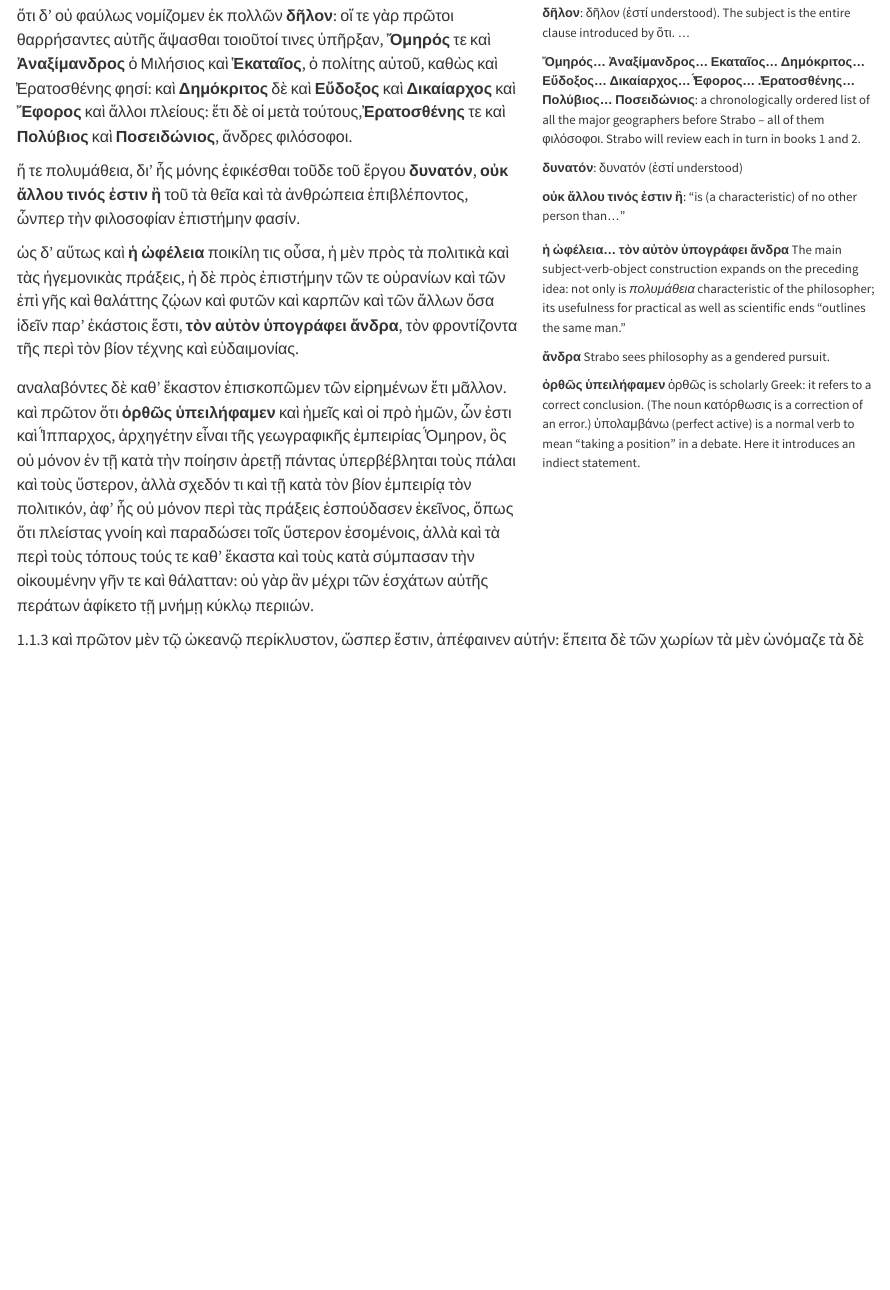
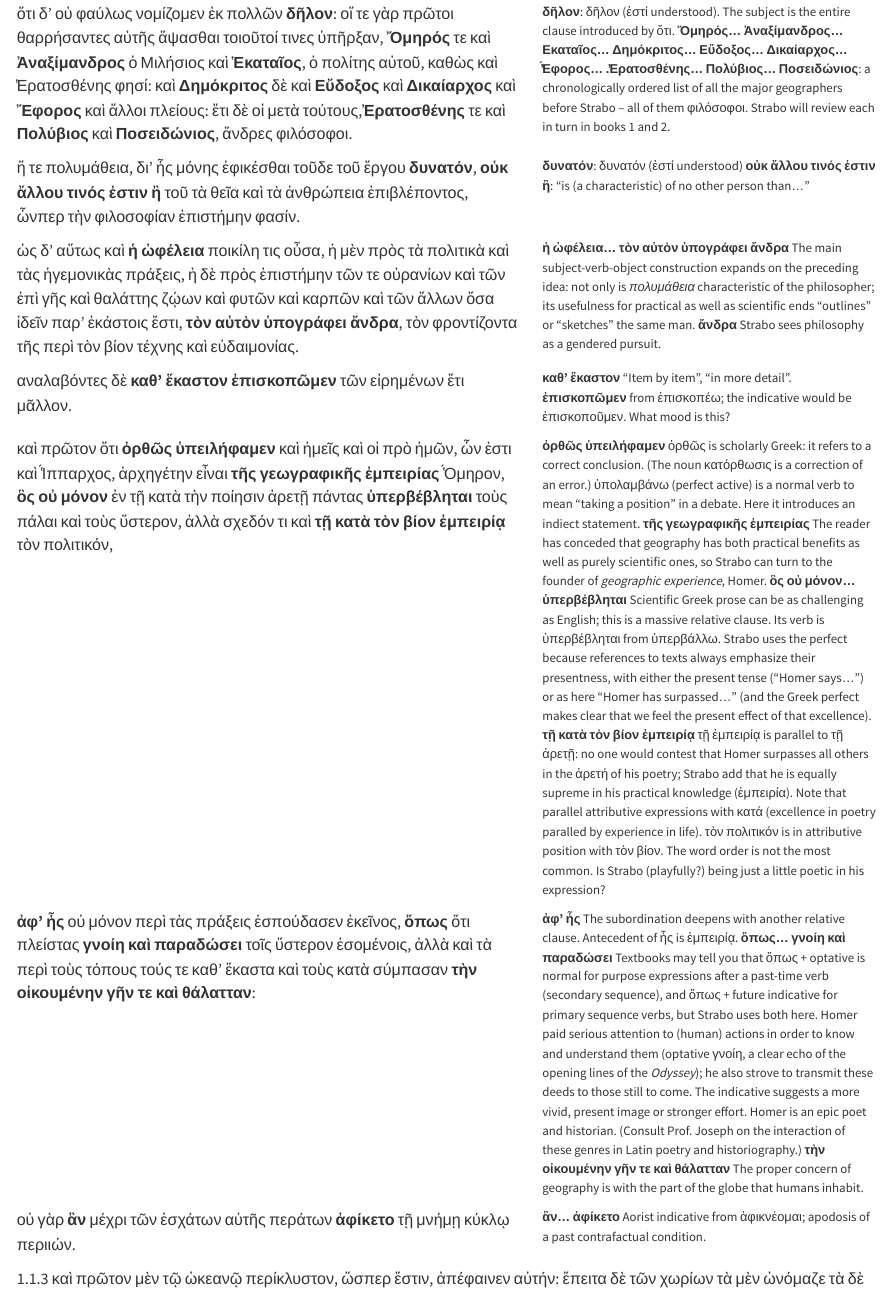
Before and after one commit to neelsmith/greek-reading-s26, a Quarto document (commentary/strabo-selection1.qmd): the page in a window 1100 px wide, from 320 px down before the commit and from 310 px down after it. Rendered offline with R 4.5, knitr and Pandoc in place of Quarto, with nearby package versions.

Commit message:
More notes

```diff
--- a/commentary/strabo-selection1.qmd
+++ b/commentary/strabo-selection1.qmd
@@ -38,10 +36,7 @@ title: "Strabo 1.1"
 
 ::: {.column width="40%" .sidenote}
 
-**δῆλον**: δῆλον (ἐστί understood). The subject is the entire clause introduced by ὅτι.
-…
-
-**Ὄμηρός… Ἀναξίμανδρος… Εκαταῖος… Δημόκριτος… Εὔδοξος… Δικαίαρχος…  ̓́Εφορος… .̓Ερατοσθένης… Πολύβιος…  Ποσειδώνιος**: a chronologically ordered list of all the major geographers before Strabo -- all of them φιλόσοφοι. Strabo will review each in turn in books 1 and 2.
+**δῆλον**: δῆλον (ἐστί understood). The subject is the entire clause introduced by ὅτι. **Ὄμηρός… Ἀναξίμανδρος… Εκαταῖος… Δημόκριτος… Εὔδοξος… Δικαίαρχος…  ̓́Εφορος… .̓Ερατοσθένης… Πολύβιος…  Ποσειδώνιος**: a chronologically ordered list of all the major geographers before Strabo -- all of them φιλόσοφοι. Strabo will review each in turn in books 1 and 2.
 :::
 ::::
 
@@ -53,10 +48,7 @@ title: "Strabo 1.1"
 :::
 
 ::: {.column width="40%" .sidenote}
-**δυνατόν**: δυνατόν (ἐστί understood)
-
-
-**οὐκ ἄλλου τινός ἐστιν ἢ**: "is (a characteristic) of no other person than..."
+**δυνατόν**: δυνατόν (ἐστί understood) **οὐκ ἄλλου τινός ἐστιν ἢ**: "is (a characteristic) of no other person than…"
 :::
 ::::
 
@@ -71,9 +63,7 @@ title: "Strabo 1.1"
 
 
 ::: {.column width="40%" .sidenote}
-**ἡ ὠφέλεια… τὸν αὐτὸν ὑπογράφει ἄνδρα** The main subject-verb-object construction expands on the preceding idea: not only is *πολυμάθεια* characteristic of the philosopher; its usefulness for practical as well as scientific ends "outlines the same man."
-
-**ἄνδρα** Strabo sees philosophy as a gendered pursuit.
+**ἡ ὠφέλεια… τὸν αὐτὸν ὑπογράφει ἄνδρα** The main subject-verb-object construction expands on the preceding idea: not only is *πολυμάθεια* characteristic of the philosopher; its usefulness for practical as well as scientific ends "outlines" or "sketches" the same man.  **ἄνδρα** Strabo sees philosophy as a gendered pursuit.
 
 :::
 
@@ -84,16 +74,62 @@ title: "Strabo 1.1"
 :::: {.columns}
 
 ::: {.column width="60%"}
-αναλαβόντες δὲ καθ' ἕκαστον ἐπισκοπῶμεν τῶν εἰρημένων ἔτι μᾶλλον. καὶ πρῶτον ὅτι **ὀρθῶς** **ὑπειλήφαμεν** καὶ ἡμεῖς καὶ οἱ πρὸ ἡμῶν, ὧν ἐστι καὶ ̔́Ιππαρχος, ἀρχηγέτην εἶναι τῆς γεωγραφικῆς ἐμπειρίας ̔́Ομηρον, ὃς οὐ μόνον ἐν τῇ κατὰ τὴν ποίησιν ἀρετῇ πάντας ὑπερβέβληται τοὺς πάλαι καὶ τοὺς ὕστερον,  ἀλλὰ σχεδόν τι καὶ τῇ κατὰ τὸν βίον ἐμπειρίᾳ τὸν πολιτικόν, ἀφ' ἧς οὐ μόνον περὶ τὰς πράξεις ἐσπούδασεν ἐκεῖνος, ὅπως ὅτι πλείστας γνοίη καὶ παραδώσει τοῖς ὕστερον ἐσομένοις, ἀλλὰ καὶ τὰ περὶ τοὺς τόπους τούς τε καθ' ἕκαστα καὶ τοὺς κατὰ σύμπασαν τὴν οἰκουμένην γῆν τε καὶ θάλατταν: οὐ γὰρ ἂν μέχρι τῶν ἐσχάτων αὐτῆς περάτων ἀφίκετο τῇ μνήμῃ κύκλῳ περιιών.
+αναλαβόντες δὲ **καθ' ἕκαστον ἐπισκοπῶμεν** τῶν εἰρημένων ἔτι μᾶλλον.
+:::
+
+
+
+::: {.column width="40%" .sidenote}
+
+**καθ' ἕκαστον** "Item by item", "in more detail". **ἐπισκοπῶμεν**  from ἐπισκοπέω; the indicative would be ἐπισκοποῦμεν. What mood is this?
+
+
+:::
+
+
+::::
+
+
+
+:::: {.columns}
+
+::: {.column width="60%"}
+καὶ πρῶτον ὅτι **ὀρθῶς** **ὑπειλήφαμεν** καὶ ἡμεῖς καὶ οἱ πρὸ ἡμῶν, ὧν ἐστι καὶ ̔́Ιππαρχος, ἀρχηγέτην εἶναι **τῆς γεωγραφικῆς ἐμπειρίας**  ̔́Ομηρον, **ὃς οὐ μόνον** ἐν τῇ κατὰ τὴν ποίησιν ἀρετῇ πάντας **ὑπερβέβληται** τοὺς πάλαι καὶ τοὺς ὕστερον,  ἀλλὰ σχεδόν τι καὶ **τῇ κατὰ τὸν βίον ἐμπειρίᾳ** τὸν πολιτικόν,
 :::
 
 
 ::: {.column width="40%" .sidenote}
-**ὀρθῶς** **ὑπειλήφαμεν** ὀρθῶς is scholarly Greek: it refers to a correct conclusion. (The noun κατόρθωσις is a correction of an error.) ὑπολαμβάνω (perfect active) is a normal verb to mean "taking a position" in a debate. Here it introduces an indiect statement.
+**ὀρθῶς** **ὑπειλήφαμεν** ὀρθῶς is scholarly Greek: it refers to a correct conclusion. (The noun κατόρθωσις is a correction of an error.) ὑπολαμβάνω (perfect active) is a normal verb to mean "taking a position" in a debate. Here it introduces an indiect statement. **τῆς γεωγραφικῆς ἐμπειρίας** The reader has conceded that geography has both practical benefits as well as purely scientific ones, so Strabo can turn to the founder of *geographic experience*, Homer.  **ὃς οὐ μόνον… ὑπερβέβληται** Scientific Greek prose can be as challenging as English; this is a massive relative clause. Its verb is ὑπερβέβληται from ὑπερβάλλω. Strabo uses the perfect because references to texts always emphasize their presentness, with either the present tense ("Homer says...") or as here "Homer has surpassed..." (and the Greek perfect makes clear that we feel the present effect of that excellence). **τῇ κατὰ τὸν βίον ἐμπειρίᾳ** τῇ ἐμπειρίᾳ is parallel to τῇ ἀρετῇ: no one would contest that Homer surpasses all others in the ἀρετή of his poetry; Strabo add that he is equally supreme in his practical knowledge (ἐμπειρία). Note that parallel attributive expressions with κατά (excellence in poetry paralled by experience in life).  τὸν πολιτικόν is in attributive position with τὸν βίον. The word order is not the most common. Is Strabo (playfully?) being just a little poetic in his expression?
 
 
 :::
 ::::
+
+
+:::: {.columns}
+::: {.column width="60%"}
+ **ἀφ' ἧς** οὐ μόνον περὶ τὰς πράξεις ἐσπούδασεν ἐκεῖνος, **ὅπως** ὅτι πλείστας **γνοίη καὶ παραδώσει** τοῖς ὕστερον ἐσομένοις, ἀλλὰ καὶ τὰ περὶ τοὺς τόπους τούς τε καθ' ἕκαστα καὶ τοὺς κατὰ σύμπασαν **τὴν οἰκουμένην γῆν τε καὶ θάλατταν**:
+:::
+
+
+::: {.column width="40%" .sidenote}
+ **ἀφ' ἧς** The subordination deepens with another relative clause. Antecedent of ἧς is ἐμπειρίᾳ. **ὅπως… γνοίη καὶ παραδώσει** Textbooks may tell you that ὅπως + optative is normal for purpose expressions after a past-time verb (secondary sequence), and ὅπως + future indicative for primary sequence verbs, but Strabo uses both here. Homer paid serious attention to (human) actions in order to know and understand them (optative γνοίη, a clear echo of the opening lines of the *Odyssey*); he also strove to transmit these deeds to those still to come. The indicative suggests a more vivid, present image or stronger effort. Homer is an epic poet and historian. (Consult Prof. Joseph on the interaction of these genres in Latin poetry and historiography.)  **τὴν οἰκουμένην γῆν τε καὶ θάλατταν** The proper concern of geography is with the part of the globe that humans inhabit.
+:::
+
+::::
+
+:::: {.columns}
+
+::: {.column width="60%"}
+οὐ γὰρ **ἂν** μέχρι τῶν ἐσχάτων αὐτῆς περάτων **ἀφίκετο** τῇ μνήμῃ κύκλῳ περιιών.
+:::
+
+::: {.column width="40%" .sidenote}
+**ἂν… ἀφίκετο** Aorist indicative from ἀφικνέομαι; apodosis of a past contrafactual condition.
+:::
+
+::::
+
 
 1.1.3 καὶ πρῶτον μὲν τῷ ὠκεανῷ περίκλυστον, ὥσπερ ἔστιν, ἀπέφαινεν αὐτήν: ἔπειτα δὲ τῶν χωρίων τὰ μὲν ὠνόμαζε τὰ δὲ ὑπῃνίττετο τεκμηρίοις τισί, Λιβύην μὲν καὶ Αἰθιοπίαν καὶ Σιδονίους καὶ ̓Ερεμβούς, οὓς εἰκὸς λέγειν Τρωγλοδύτας ̓́Αραβας, ῥητῶς λέγων, τοὺς δὲ πρὸς ταῖς ἀνατολαῖς καὶ δύσεσιν αἰνιττόμενος ἐκ τοῦ τῷ ὠκεανῷ κλύζεσθαι: ἐντεῦθεν γὰρ ἀνίσχοντα ποιεῖ τὸν ἥλιον καὶ δυόμενον εἰς τοῦτον, ὡς δ' αὕτως καὶ τὰ ἄστρα καὶ τοὺς ἀστέρας λελουμένους ἐξ ὠκεανοῦ λέγει.
 
```
Also changed, not shown: commentary/strabo-selection1.qmd (4 more changed lines).
